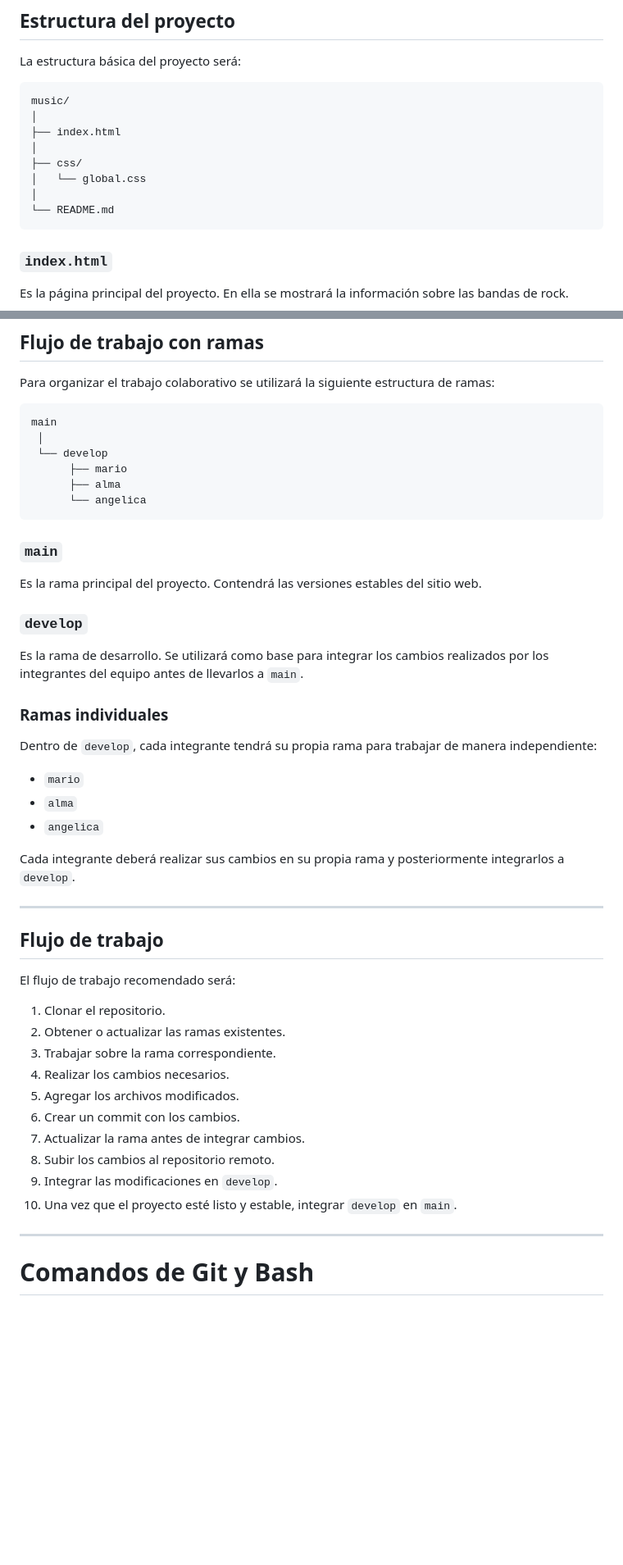
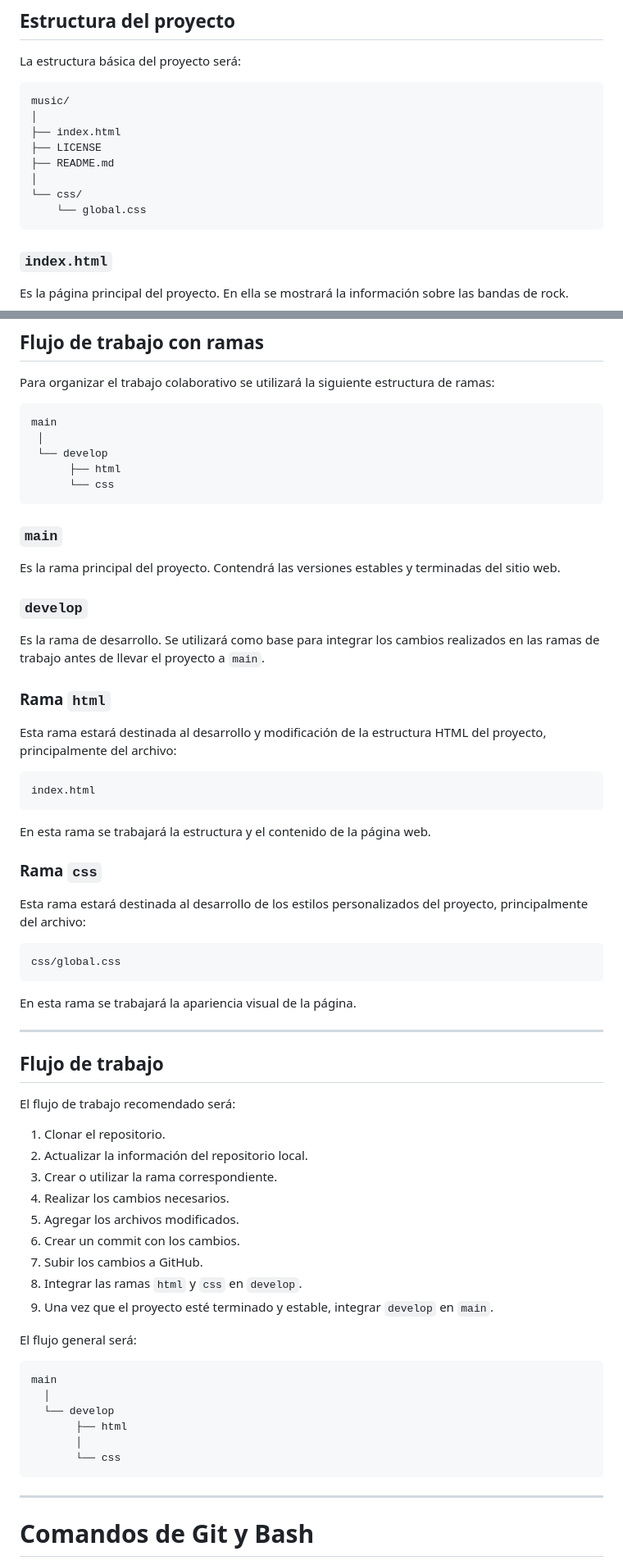
Before and after one commit to iAJ23/FlujoGitGitHub, a Markdown page: README.md, 2 parts joined by grey strips. Shown at 82% size. Drawn GitHub-style; blank space fills up the shorter version.

Commit message:
Corregí  README for project organization and branches
Updated README to reflect changes in project structure and branch usage.

````diff
--- a/README.md
+++ b/README.md
@@ -28,11 +28,11 @@ La estructura básica del proyecto será:
 music/
 │
 ├── index.html
+├── LICENSE
+├── README.md
 │
-├── css/
-│   └── global.css
-│
-└── README.md
+└── css/
+    └── global.css
 ```
 
 ### `index.html`
@@ -66,28 +66,37 @@ Para organizar el trabajo colaborativo se utilizará la siguiente estructura de
 main
  │
  └── develop
-      ├── mario
-      ├── alma
-      └── angelica
+      ├── html
+      └── css
 ```
 
 ### `main`
 
-Es la rama principal del proyecto. Contendrá las versiones estables del sitio web.
+Es la rama principal del proyecto. Contendrá las versiones estables y terminadas del sitio web.
 
 ### `develop`
 
-Es la rama de desarrollo. Se utilizará como base para integrar los cambios realizados por los integrantes del equipo antes de llevarlos a `main`.
+Es la rama de desarrollo. Se utilizará como base para integrar los cambios realizados en las ramas de trabajo antes de llevar el proyecto a `main`.
 
-### Ramas individuales
+### Rama `html`
 
-Dentro de `develop`, cada integrante tendrá su propia rama para trabajar de manera independiente:
+Esta rama estará destinada al desarrollo y modificación de la estructura HTML del proyecto, principalmente del archivo:
 
-* `mario`
-* `alma`
-* `angelica`
+```text
+index.html
+```
 
-Cada integrante deberá realizar sus cambios en su propia rama y posteriormente integrarlos a `develop`.
+En esta rama se trabajará la estructura y el contenido de la página web.
+
+### Rama `css`
+
+Esta rama estará destinada al desarrollo de los estilos personalizados del proyecto, principalmente del archivo:
+
+```text
+css/global.css
+```
+
+En esta rama se trabajará la apariencia visual de la página.
 
 ---
 
@@ -96,15 +105,25 @@ Cada integrante deberá realizar sus cambios en su propia rama y posteriormente
 El flujo de trabajo recomendado será:
 
 1. Clonar el repositorio.
-2. Obtener o actualizar las ramas existentes.
-3. Trabajar sobre la rama correspondiente.
+2. Actualizar la información del repositorio local.
+3. Crear o utilizar la rama correspondiente.
 4. Realizar los cambios necesarios.
 5. Agregar los archivos modificados.
 6. Crear un commit con los cambios.
-7. Actualizar la rama antes de integrar cambios.
-8. Subir los cambios al repositorio remoto.
-9. Integrar las modificaciones en `develop`.
-10. Una vez que el proyecto esté listo y estable, integrar `develop` en `main`.
+7. Subir los cambios a GitHub.
+8. Integrar las ramas `html` y `css` en `develop`.
+9. Una vez que el proyecto esté terminado y estable, integrar `develop` en `main`.
+
+El flujo general será:
+
+```text
+main
+  │
+  └── develop
+       ├── html
+       │
+       └── css
+```
 
 ---
 
````
Also changed, not shown: other parts of README.md (+46 -29 lines).
